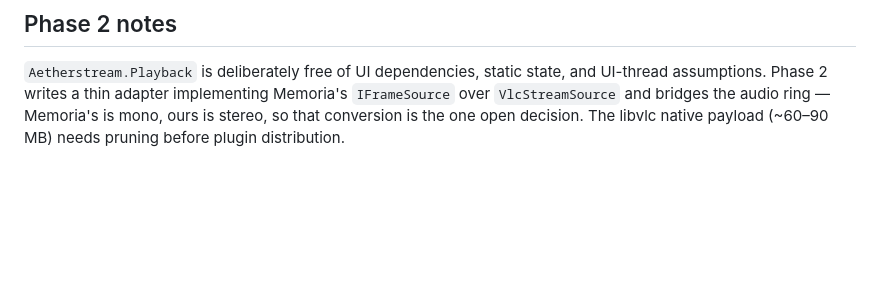
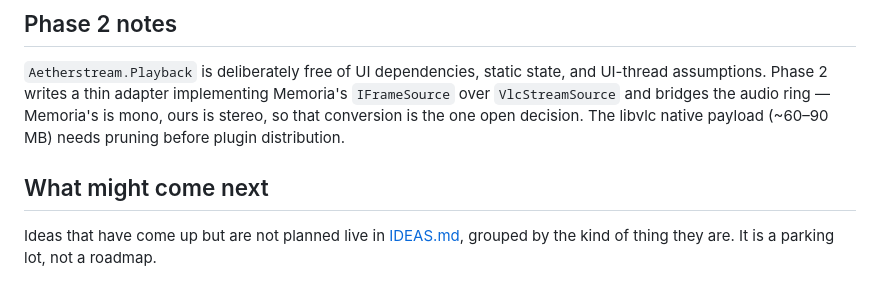
Before and after one commit to CorkedFever/Aetherstream, a Markdown page: README.md, the part around the change. GitHub-like rendering; blank space fills up the shorter version.

Commit message:
IDEAS.md: a parking lot of possible features
Co-Authored-By: Claude Fable 5.1 <noreply@anthropic.com>

```diff
--- a/README.md
+++ b/README.md
@@ -373,3 +373,8 @@ assumptions. Phase 2 writes a thin adapter implementing Memoria's `IFrameSource`
 `VlcStreamSource` and bridges the audio ring — Memoria's is mono, ours is stereo, so that
 conversion is the one open decision. The libvlc native payload (~60–90 MB) needs pruning before
 plugin distribution.
+
+## What might come next
+
+Ideas that have come up but are not planned live in [IDEAS.md](IDEAS.md), grouped by the kind of
+thing they are. It is a parking lot, not a roadmap.
```
Also changed, not shown: IDEAS.md (added, +105 -0 lines).
